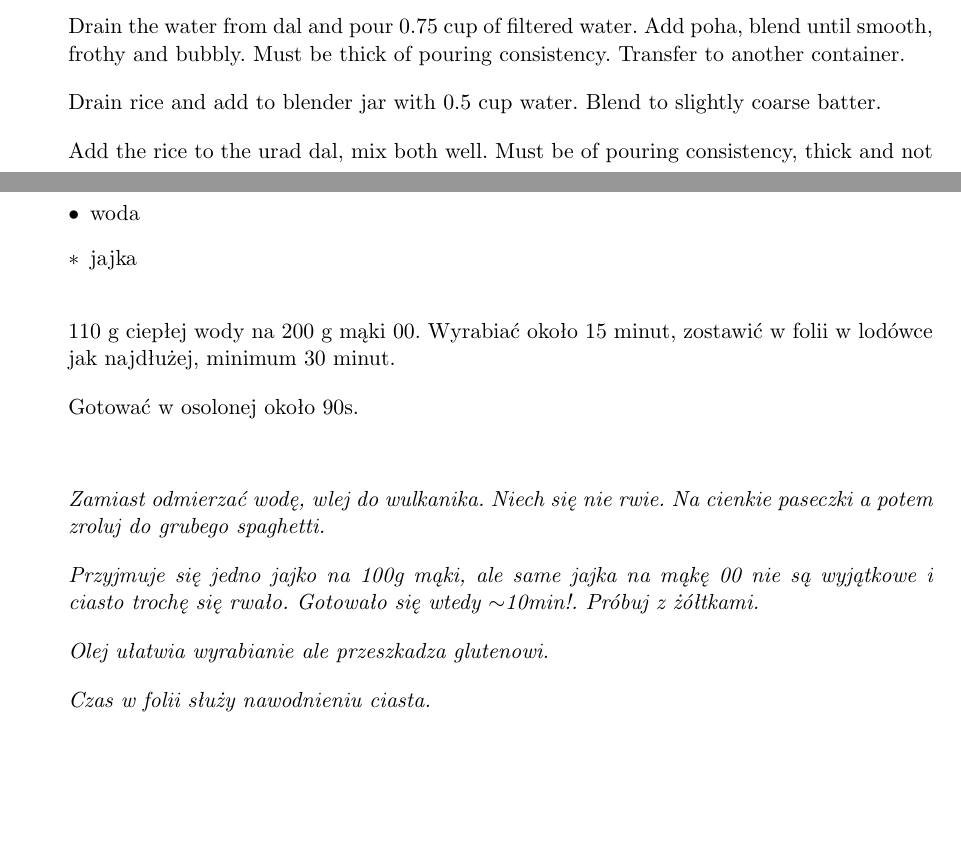
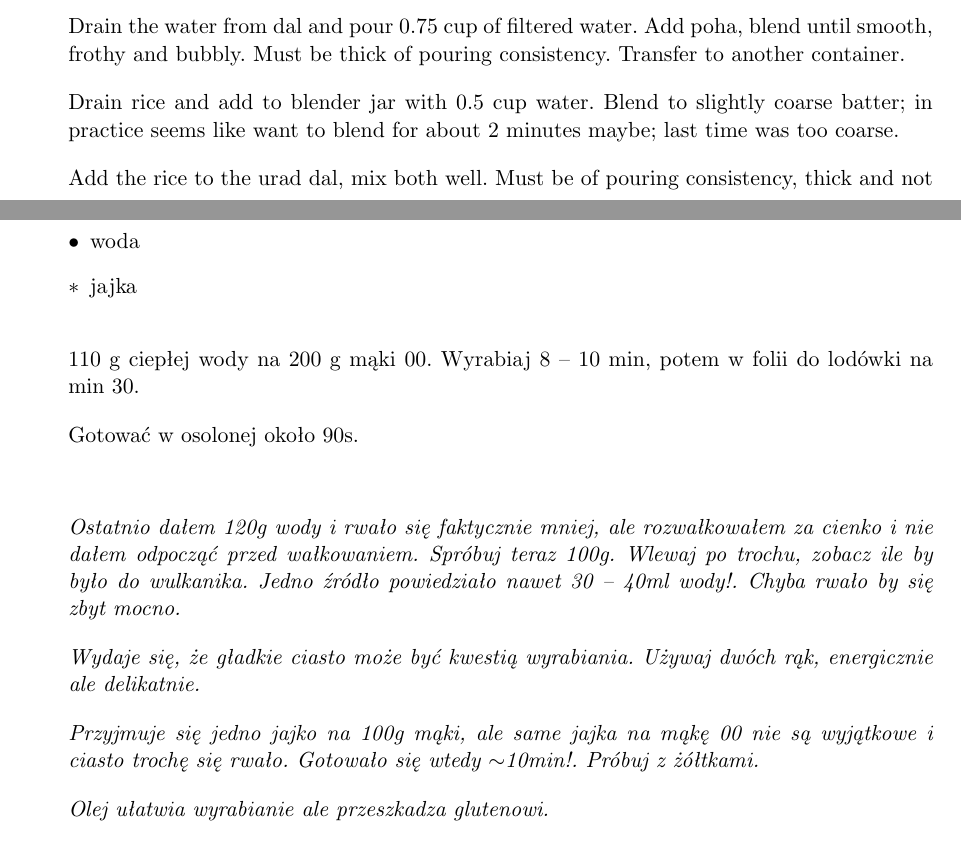
Before and after one commit to samikoz/food, a LaTeX document (recipes.tex, which reads misc.tex, placki.tex): two parts of pages 8 and 64 of 67, joined at a grey line, cut so that both start at the same text, the shorter picture padded with empty space. Compiled offline with pdfLaTeX.

Commit message:
Coarse dosa comment and hints for eggless pasta

```diff
--- a/misc.tex
+++ b/misc.tex
@@ -29,19 +29,19 @@
 \opitem{jajka}
 \end{ingreds}
 
-\recipara{110 g ciepłej wody na 200 g mąki 00. Wyrabiać około 15 minut, zostawić w folii w lodówce jak najdłużej, minimum 30 minut.}
+\recipara{110 g ciepłej wody na 200 g mąki 00. Wyrabiaj 8 -- 10 min, potem w folii do lodówki na min 30.}
 
 \recipara{Gotować w osolonej około 90s.}
 
 \commentskip
 
-\comment{Zamiast odmierzać wodę, wlej do wulkanika. Niech się nie rwie. Na cienkie paseczki a potem zroluj do grubego spaghetti.}
+\comment{Ostatnio dałem 120g wody i rwało się faktycznie mniej, ale rozwałkowałem za cienko i nie dałem odpocząć przed wałkowaniem. Spróbuj teraz 100g. Wlewaj po trochu, zobacz ile by było do wulkanika. Jedno źródło powiedziało nawet 30 -- 40ml wody!. Chyba rwało by się zbyt mocno.}
+
+\comment{Wydaje się, że gładkie ciasto może być kwestią wyrabiania. Używaj dwóch rąk, energicznie ale delikatnie.}
 
 \comment{Przyjmuje się jedno jajko na 100g mąki, ale same jajka na mąkę 00 nie są wyjątkowe i ciasto trochę się rwało. Gotowało się wtedy $\sim$10min!. Próbuj z żółtkami.}
 
 \comment{Olej ułatwia wyrabianie ale przeszkadza glutenowi.}
-
-\comment{Czas w folii służy nawodnieniu ciasta.}
 
 \recipend
 
--- a/placki.tex
+++ b/placki.tex
@@ -105,7 +105,7 @@
 
 \recipara{Put urad dal, chana dal and methi seeds in one bowl and rice in another. Rinse all thoroughly a few times and soak in filtered water for 6 hours or overnight (in warm climate 4h). 30 min before blending rinse and soak the poha in 0.25 cup filtered water.}
 \recipara{Drain the water from dal and pour 0.75 cup of filtered water. Add poha, blend until smooth, frothy and bubbly. Must be thick of pouring consistency. Transfer to another container.}
-\recipara{Drain rice and add to blender jar with 0.5 cup water. Blend to slightly coarse batter.}
+\recipara{Drain rice and add to blender jar with 0.5 cup water. Blend to slightly coarse batter; in practice seems like want to blend for about 2 minutes maybe; last time was too coarse.}
 \recipara{Add the rice to the urad dal, mix both well. Must be of pouring consistency, thick and not runny.}
 \recipara{Cover and ferment in a warm place until the batter rises and turns bubbly. In warm regions on the counter overnight, might take 5 -- 16h. In colder regions to the oven on the lowest setting for maybe 8h. To test, half a spoon of batter should float in a bowl of water.}
 \recipara{When frying, spread the oil on the pan with a half-cut onion to prevent from sticking.}
```
Also changed, not shown: recipes.pdf.
